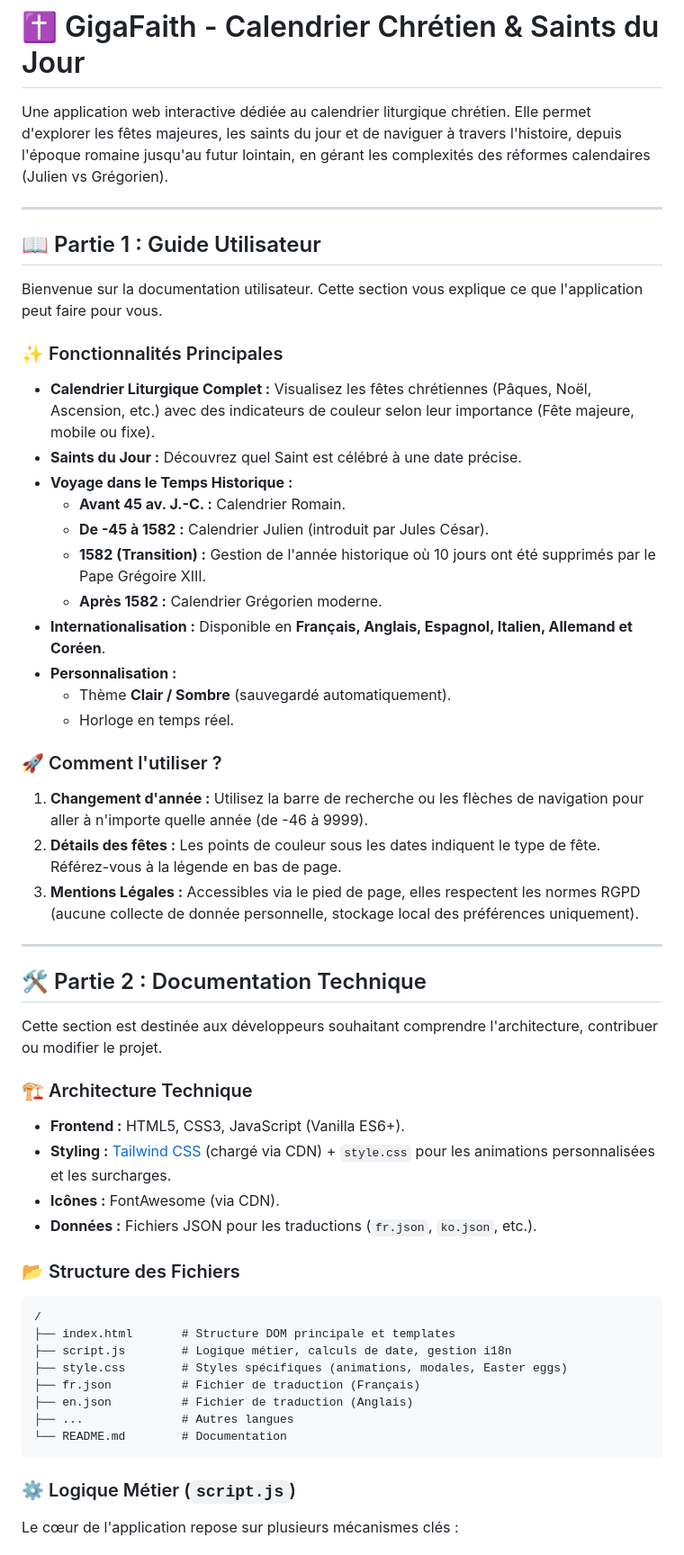
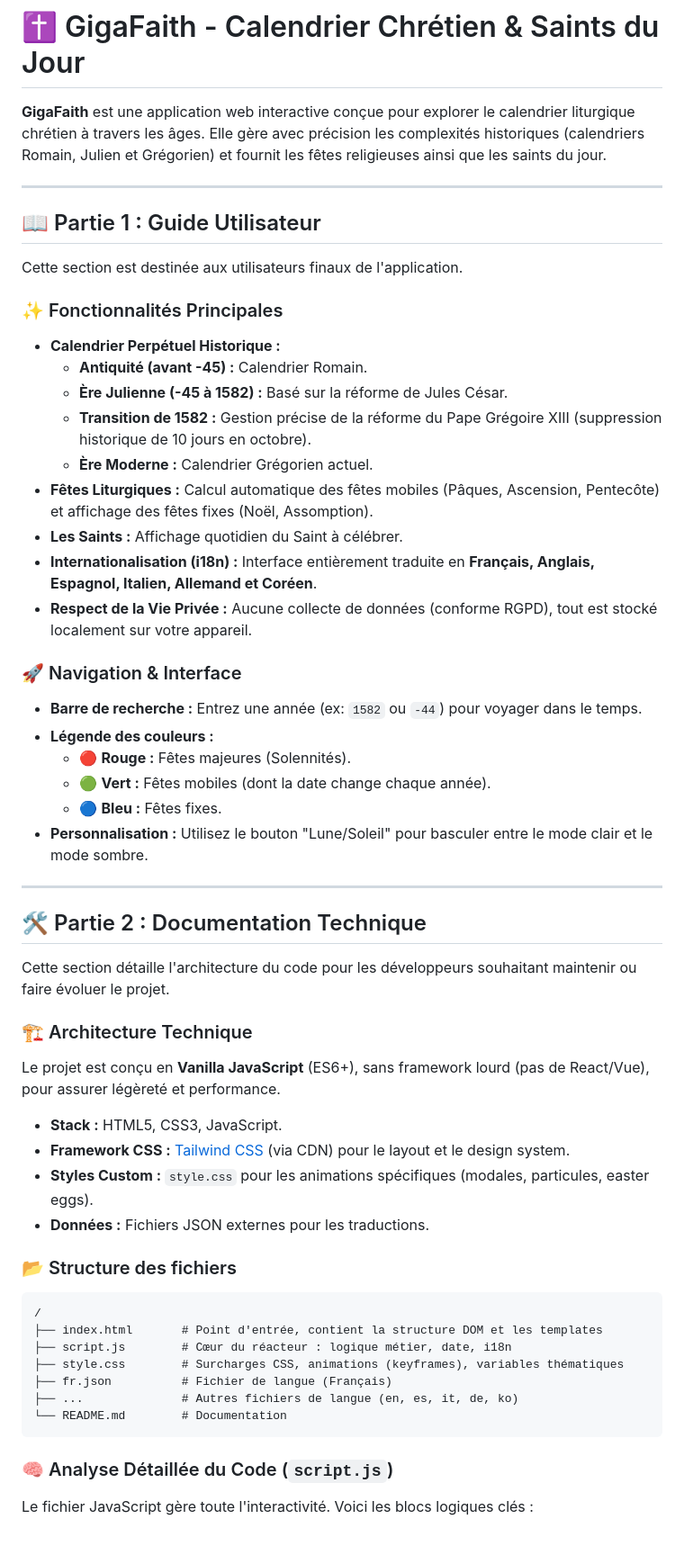
Before and after one commit to Askanen/gigafaith, a Markdown page: README.md, the part around the change printed below. Shown: that part at 90% size. Rendered like a GitHub page.

````diff
--- a/README.md
+++ b/README.md
@@ -1,60 +1,62 @@
 # ✝️ GigaFaith - Calendrier Chrétien & Saints du Jour
 
-Une application web interactive dédiée au calendrier liturgique chrétien. Elle permet d'explorer les fêtes majeures, les saints du jour et de naviguer à travers l'histoire, depuis l'époque romaine jusqu'au futur lointain, en gérant les complexités des réformes calendaires (Julien vs Grégorien).
+**GigaFaith** est une application web interactive conçue pour explorer le calendrier liturgique chrétien à travers les âges. Elle gère avec précision les complexités historiques (calendriers Romain, Julien et Grégorien) et fournit les fêtes religieuses ainsi que les saints du jour.
 
 ---
 
 ## 📖 Partie 1 : Guide Utilisateur
 
-Bienvenue sur la documentation utilisateur. Cette section vous explique ce que l'application peut faire pour vous.
+Cette section est destinée aux utilisateurs finaux de l'application.
 
 ### ✨ Fonctionnalités Principales
 
-*   **Calendrier Liturgique Complet :** Visualisez les fêtes chrétiennes (Pâques, Noël, Ascension, etc.) avec des indicateurs de couleur selon leur importance (Fête majeure, mobile ou fixe).
-*   **Saints du Jour :** Découvrez quel Saint est célébré à une date précise.
-*   **Voyage dans le Temps Historique :**
-    *   **Avant 45 av. J.-C. :** Calendrier Romain.
-    *   **De -45 à 1582 :** Calendrier Julien (introduit par Jules César).
-    *   **1582 (Transition) :** Gestion de l'année historique où 10 jours ont été supprimés par le Pape Grégoire XIII.
-    *   **Après 1582 :** Calendrier Grégorien moderne.
-*   **Internationalisation :** Disponible en **Français, Anglais, Espagnol, Italien, Allemand et Coréen**.
-*   **Personnalisation :**
-    *   Thème **Clair / Sombre** (sauvegardé automatiquement).
-    *   Horloge en temps réel.
+*   **Calendrier Perpétuel Historique :**
+    *   **Antiquité (avant -45) :** Calendrier Romain.
+    *   **Ère Julienne (-45 à 1582) :** Basé sur la réforme de Jules César.
+    *   **Transition de 1582 :** Gestion précise de la réforme du Pape Grégoire XIII (suppression historique de 10 jours en octobre).
+    *   **Ère Moderne :** Calendrier Grégorien actuel.
+*   **Fêtes Liturgiques :** Calcul automatique des fêtes mobiles (Pâques, Ascension, Pentecôte) et affichage des fêtes fixes (Noël, Assomption).
+*   **Les Saints :** Affichage quotidien du Saint à célébrer.
+*   **Internationalisation (i18n) :** Interface entièrement traduite en **Français, Anglais, Espagnol, Italien, Allemand et Coréen**.
+*   **Respect de la Vie Privée :** Aucune collecte de données (conforme RGPD), tout est stocké localement sur votre appareil.
 
-### 🚀 Comment l'utiliser ?
+### 🚀 Navigation & Interface
 
-1.  **Changement d'année :** Utilisez la barre de recherche ou les flèches de navigation pour aller à n'importe quelle année (de -46 à 9999).
-2.  **Détails des fêtes :** Les points de couleur sous les dates indiquent le type de fête. Référez-vous à la légende en bas de page.
-3.  **Mentions Légales :** Accessibles via le pied de page, elles respectent les normes RGPD (aucune collecte de donnée personnelle, stockage local des préférences uniquement).
+*   **Barre de recherche :** Entrez une année (ex: `1582` ou `-44`) pour voyager dans le temps.
+*   **Légende des couleurs :**
+    *   🔴 **Rouge :** Fêtes majeures (Solennités).
+    *   🟢 **Vert :** Fêtes mobiles (dont la date change chaque année).
+    *   🔵 **Bleu :** Fêtes fixes.
+*   **Personnalisation :** Utilisez le bouton "Lune/Soleil" pour basculer entre le mode clair et le mode sombre.
 
 ---
 
 ## 🛠️ Partie 2 : Documentation Technique
 
-Cette section est destinée aux développeurs souhaitant comprendre l'architecture, contribuer ou modifier le projet.
+Cette section détaille l'architecture du code pour les développeurs souhaitant maintenir ou faire évoluer le projet.
 
 ### 🏗️ Architecture Technique
 
-*   **Frontend :** HTML5, CSS3, JavaScript (Vanilla ES6+).
-*   **Styling :** [Tailwind CSS](https://tailwindcss.com/) (chargé via CDN) + `style.css` pour les animations personnalisées et les surcharges.
-*   **Icônes :** FontAwesome (via CDN).
-*   **Données :** Fichiers JSON pour les traductions (`fr.json`, `ko.json`, etc.).
+Le projet est conçu en **Vanilla JavaScript** (ES6+), sans framework lourd (pas de React/Vue), pour assurer légèreté et performance.
 
-### 📂 Structure des Fichiers
+*   **Stack :** HTML5, CSS3, JavaScript.
+*   **Framework CSS :** [Tailwind CSS](https://tailwindcss.com/) (via CDN) pour le layout et le design system.
+*   **Styles Custom :** `style.css` pour les animations spécifiques (modales, particules, easter eggs).
+*   **Données :** Fichiers JSON externes pour les traductions.
+
+### 📂 Structure des fichiers
 
 ```text
 /
-├── index.html       # Structure DOM principale et templates
-├── script.js        # Logique métier, calculs de date, gestion i18n
-├── style.css        # Styles spécifiques (animations, modales, Easter eggs)
-├── fr.json          # Fichier de traduction (Français)
-├── en.json          # Fichier de traduction (Anglais)
-├── ...              # Autres langues
+├── index.html       # Point d'entrée, contient la structure DOM et les templates
+├── script.js        # Cœur du réacteur : logique métier, date, i18n
+├── style.css        # Surcharges CSS, animations (keyframes), variables thématiques
+├── fr.json          # Fichier de langue (Français)
+├── ...              # Autres fichiers de langue (en, es, it, de, ko)
 └── README.md        # Documentation
 ```
 
-### ⚙️ Logique Métier (`script.js`)
+### 🧠 Analyse Détaillée du Code (`script.js`)
 
-Le cœur de l'application repose sur plusieurs mécanismes clés :
+Le fichier JavaScript gère toute l'interactivité. Voici les blocs logiques clés :
 
````
Also changed, not shown: other parts of README.md (+88 -44 lines).
